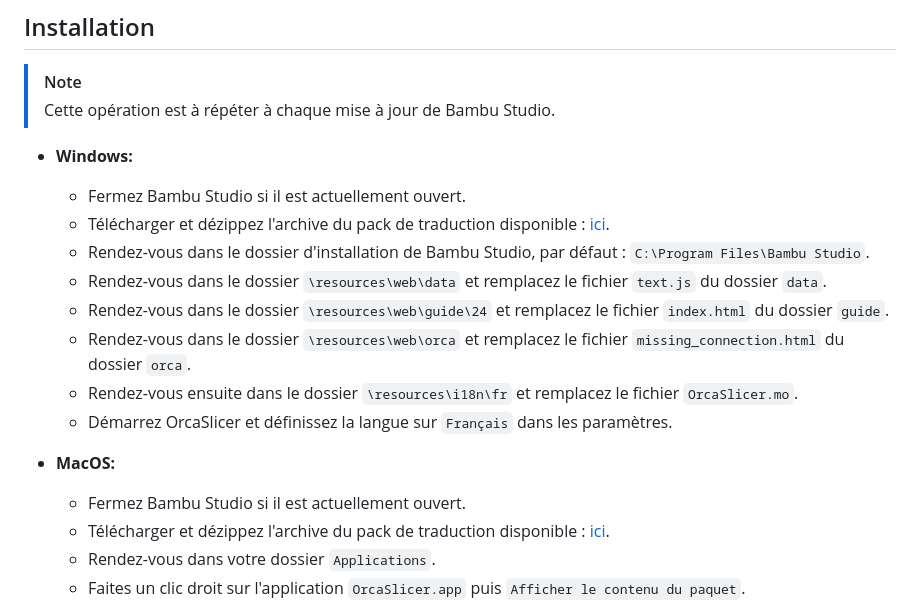
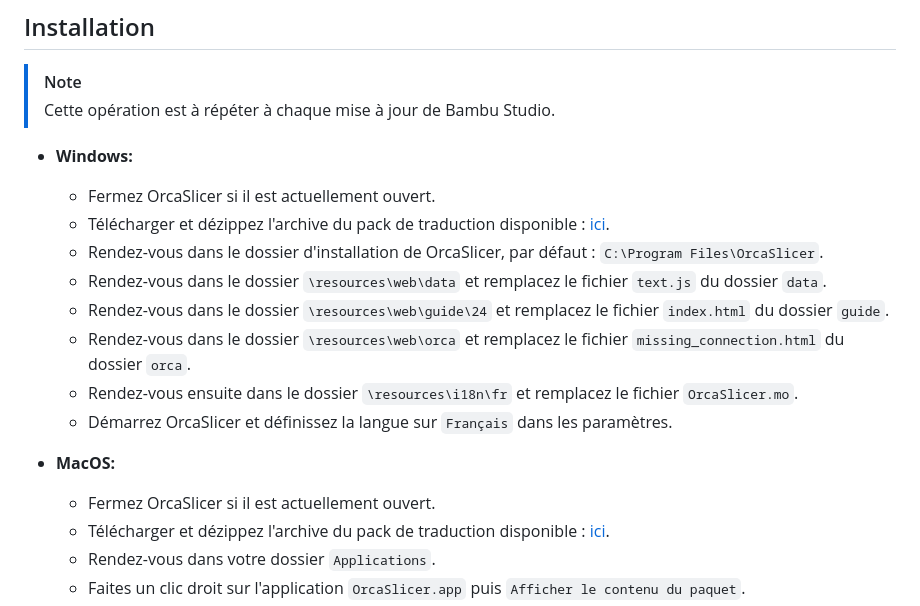
Before and after one commit to Guilouz/Traduction-FR-OrcaSlicer, a Markdown page: README.md, the part around the change. Rendered like a GitHub page.

```diff
--- a/README.md
+++ b/README.md
@@ -14,9 +14,9 @@ Vous trouverez ici la traduction française du slicer OrcaSlicer.
 > Cette opération est à répéter à chaque mise à jour de Bambu Studio.
 
 - **Windows:**
-  - Fermez Bambu Studio si il est actuellement ouvert.
+  - Fermez OrcaSlicer si il est actuellement ouvert.
   - Télécharger et dézippez l'archive du pack de traduction disponible : [ici](https://github.com/Guilouz/Traduction-FR-OrcaSlicer/archive/refs/heads/main.zip).
-  - Rendez-vous dans le dossier d'installation de Bambu Studio, par défaut : `C:\Program Files\Bambu Studio`.
+  - Rendez-vous dans le dossier d'installation de OrcaSlicer, par défaut : `C:\Program Files\OrcaSlicer`.
   - Rendez-vous dans le dossier `\resources\web\data` et remplacez le fichier `text.js` du dossier `data`.
   - Rendez-vous dans le dossier `\resources\web\guide\24` et remplacez le fichier `index.html` du dossier `guide`.
   - Rendez-vous dans le dossier `\resources\web\orca` et remplacez le fichier `missing_connection.html` du dossier `orca`.
@@ -24,7 +24,7 @@ Vous trouverez ici la traduction française du slicer OrcaSlicer.
   - Démarrez OrcaSlicer et définissez la langue sur `Français` dans les paramètres.
 
 - **MacOS:**
-  - Fermez Bambu Studio si il est actuellement ouvert.
+  - Fermez OrcaSlicer si il est actuellement ouvert.
   - Télécharger et dézippez l'archive du pack de traduction disponible : [ici](https://github.com/Guilouz/Traduction-FR-OrcaSlicer/archive/refs/heads/main.zip).
   - Rendez-vous dans votre dossier `Applications`.
   - Faites un clic droit sur l'application `OrcaSlicer.app` puis `Afficher le contenu du paquet`.
```
